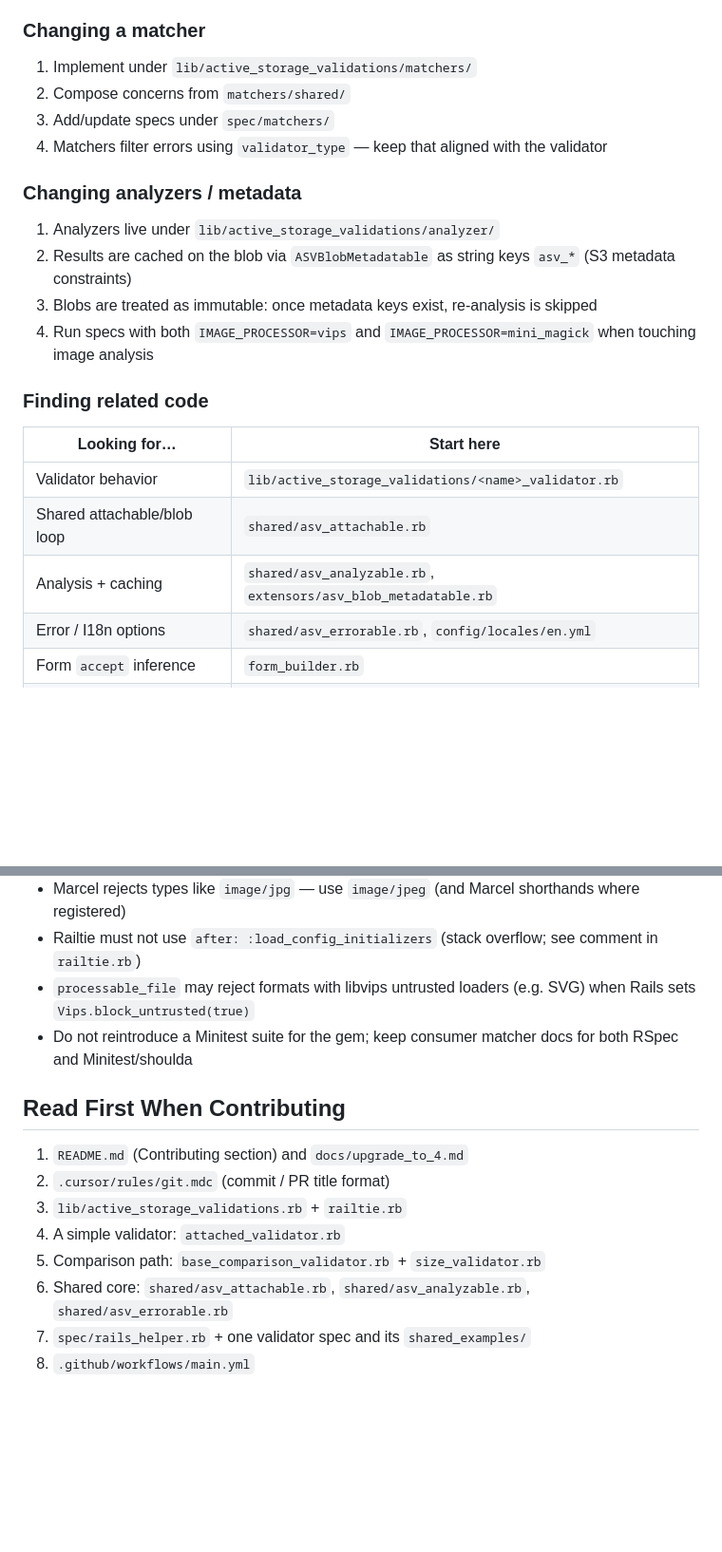
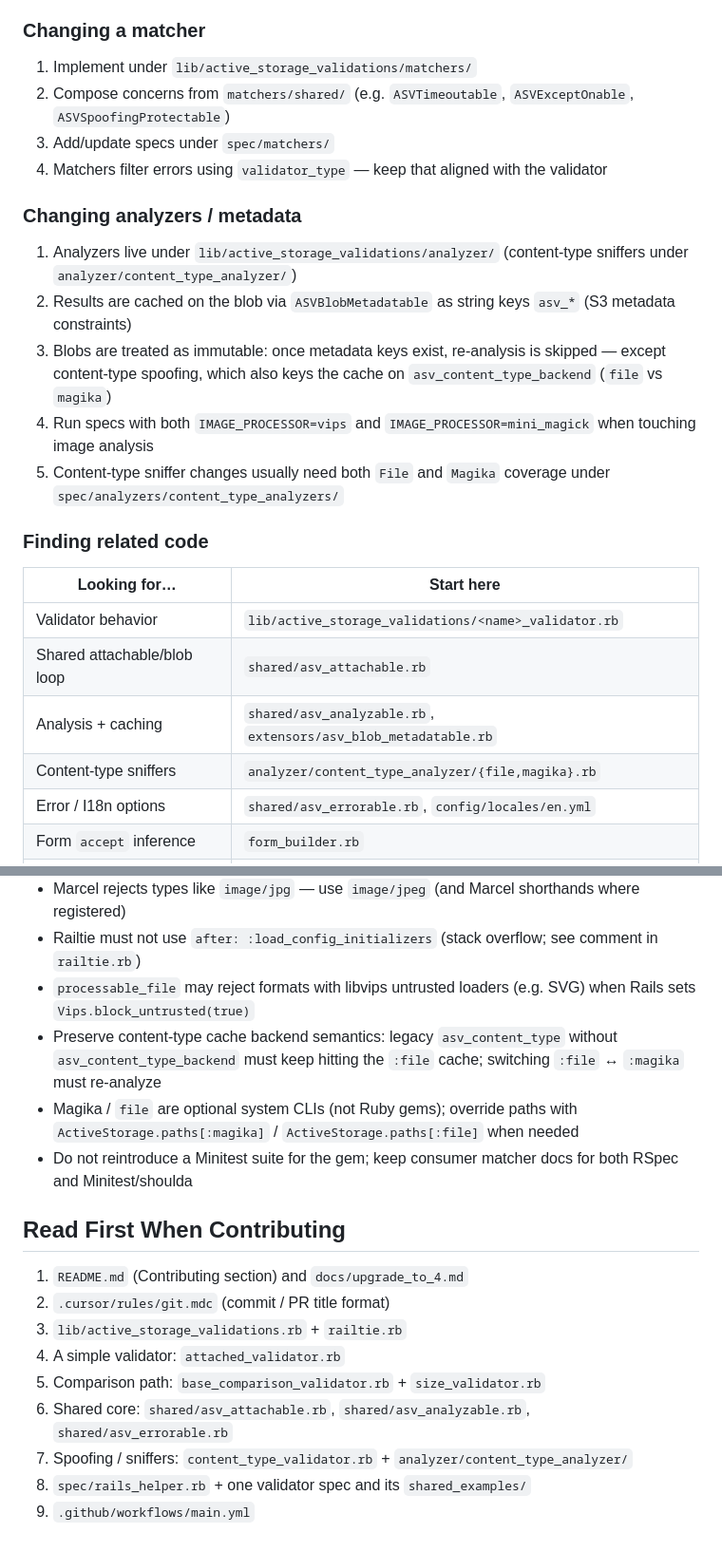
Before and after one commit to igorkasyanchuk/active_storage_validations, a Markdown page: AGENTS.md, 2 parts joined by grey strips. Shown at 95% size. Drawn GitHub-style; blank space fills up the shorter version.

```diff
--- a/AGENTS.md
+++ b/AGENTS.md
@@ -155,16 +168,17 @@ See [`benchmark/README.md`](benchmark/README.md). Update [`benchmark/BASELINE.md
 ### Changing a matcher
 
 1. Implement under `lib/active_storage_validations/matchers/`
-2. Compose concerns from `matchers/shared/`
+2. Compose concerns from `matchers/shared/` (e.g. `ASVTimeoutable`, `ASVExceptOnable`, `ASVSpoofingProtectable`)
 3. Add/update specs under `spec/matchers/`
 4. Matchers filter errors using `validator_type` — keep that aligned with the validator
 
 ### Changing analyzers / metadata
 
-1. Analyzers live under `lib/active_storage_validations/analyzer/`
+1. Analyzers live under `lib/active_storage_validations/analyzer/` (content-type sniffers under `analyzer/content_type_analyzer/`)
 2. Results are cached on the blob via `ASVBlobMetadatable` as string keys `asv_*` (S3 metadata constraints)
-3. Blobs are treated as immutable: once metadata keys exist, re-analysis is skipped
+3. Blobs are treated as immutable: once metadata keys exist, re-analysis is skipped — except content-type spoofing, which also keys the cache on `asv_content_type_backend` (`file` vs `magika`)
 4. Run specs with both `IMAGE_PROCESSOR=vips` and `IMAGE_PROCESSOR=mini_magick` when touching image analysis
+5. Content-type sniffer changes usually need both `File` and `Magika` coverage under `spec/analyzers/content_type_analyzers/`
 
 ### Finding related code
 
@@ -173,6 +187,7 @@ See [`benchmark/README.md`](benchmark/README.md). Update [`benchmark/BASELINE.md
 | Validator behavior | `lib/active_storage_validations/<name>_validator.rb` |
 | Shared attachable/blob loop | `shared/asv_attachable.rb` |
 | Analysis + caching | `shared/asv_analyzable.rb`, `extensors/asv_blob_metadatable.rb` |
+| Content-type sniffers | `analyzer/content_type_analyzer/{file,magika}.rb` |
 | Error / I18n options | `shared/asv_errorable.rb`, `config/locales/en.yml` |
 | Form `accept` inference | `form_builder.rb` |
 | Matcher API | `matchers.rb` + `matchers/<name>_validator_matcher.rb` |
@@ -214,6 +229,8 @@ Use [`.cursor/rules/git.mdc`](.cursor/rules/git.mdc) for commit and PR title for
 - Marcel rejects types like `image/jpg` — use `image/jpeg` (and Marcel shorthands where registered)
 - Railtie must not use `after: :load_config_initializers` (stack overflow; see comment in `railtie.rb`)
 - `processable_file` may reject formats with libvips untrusted loaders (e.g. SVG) when Rails sets `Vips.block_untrusted(true)`
+- Preserve content-type cache backend semantics: legacy `asv_content_type` without `asv_content_type_backend` must keep hitting the `:file` cache; switching `:file` ↔ `:magika` must re-analyze
+- Magika / `file` are optional system CLIs (not Ruby gems); override paths with `ActiveStorage.paths[:magika]` / `ActiveStorage.paths[:file]` when needed
 - Do not reintroduce a Minitest suite for the gem; keep consumer matcher docs for both RSpec and Minitest/shoulda
 
 ## Read First When Contributing
@@ -224,5 +241,6 @@ Use [`.cursor/rules/git.mdc`](.cursor/rules/git.mdc) for commit and PR title for
 4. A simple validator: `attached_validator.rb`
 5. Comparison path: `base_comparison_validator.rb` + `size_validator.rb`
 6. Shared core: `shared/asv_attachable.rb`, `shared/asv_analyzable.rb`, `shared/asv_errorable.rb`
-7. `spec/rails_helper.rb` + one validator spec and its `shared_examples/`
-8. `.github/workflows/main.yml`
+7. Spoofing / sniffers: `content_type_validator.rb` + `analyzer/content_type_analyzer/`
+8. `spec/rails_helper.rb` + one validator spec and its `shared_examples/`
+9. `.github/workflows/main.yml`
```
Also changed, not shown: other parts of AGENTS.md (+19 -6 lines).
